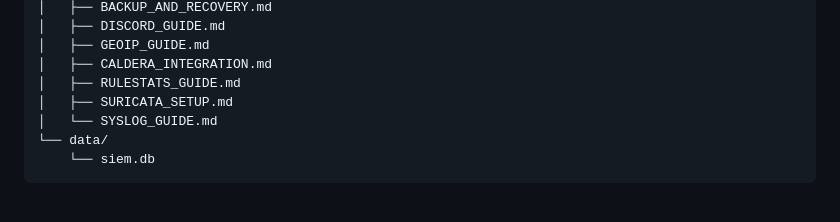
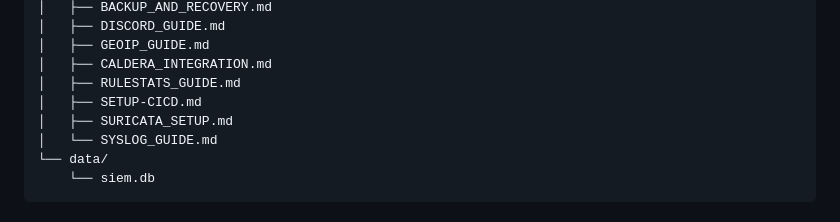
Before and after one commit to Lollobar17/Homelab_SIEM, a Markdown page: README.md, the part around the change. Drawn GitHub-style.

Commit message:
Add SETUP-CICD.md to documentation structure

```diff
--- a/README.md
+++ b/README.md
@@ -422,6 +422,7 @@ Homelab_SIEM/
 │   ├── GEOIP_GUIDE.md
 │   ├── CALDERA_INTEGRATION.md
 │   ├── RULESTATS_GUIDE.md
+│   ├── SETUP-CICD.md
 │   ├── SURICATA_SETUP.md
 │   └── SYSLOG_GUIDE.md
 └── data/
```
